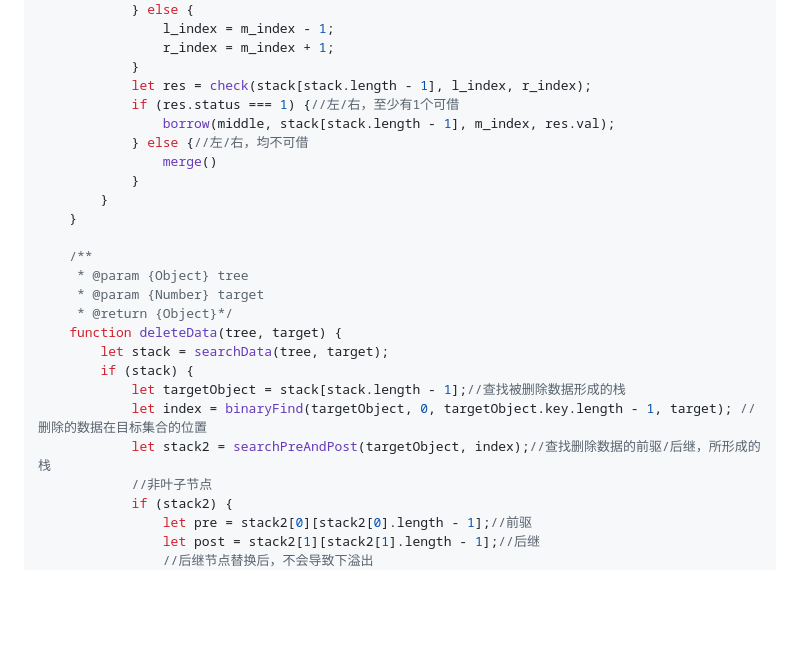
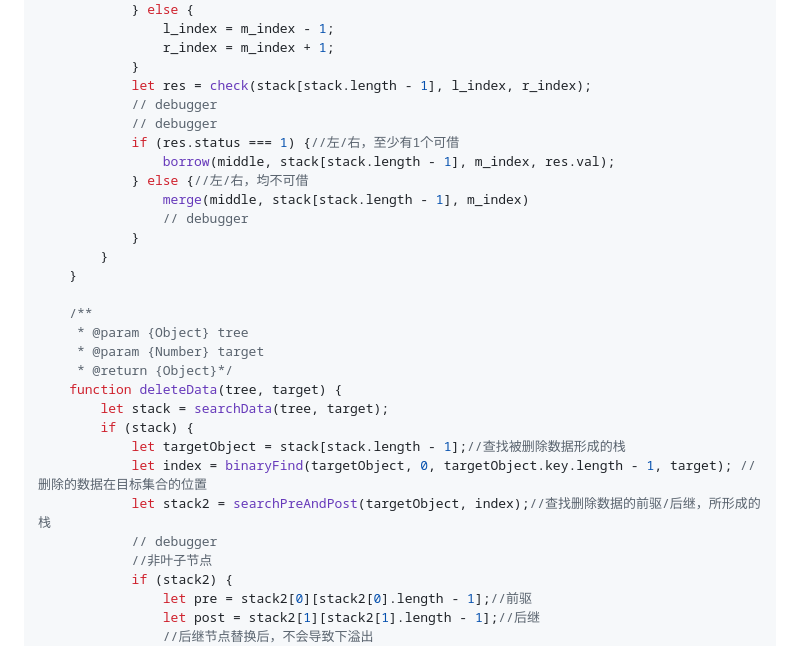
Before and after one commit to DengDengDengF/Algorithm-Summarize, a Markdown page: bTree.md, the part around one of its changes. Rendered like a GitHub page; blank space fills up the shorter version.

```diff
--- a/bTree.md
+++ b/bTree.md
@@ -334,10 +355,13 @@
                 r_index = m_index + 1;
             }
             let res = check(stack[stack.length - 1], l_index, r_index);
+            // debugger
+            // debugger
             if (res.status === 1) {//左/右，至少有1个可借
                 borrow(middle, stack[stack.length - 1], m_index, res.val);
             } else {//左/右，均不可借
-                merge()
+                merge(middle, stack[stack.length - 1], m_index)
+                // debugger
             }
         }
     }
@@ -352,6 +376,7 @@
             let targetObject = stack[stack.length - 1];//查找被删除数据形成的栈
             let index = binaryFind(targetObject, 0, targetObject.key.length - 1, target); //删除的数据在目标集合的位置
             let stack2 = searchPreAndPost(targetObject, index);//查找删除数据的前驱/后继，所形成的栈
+            // debugger
             //非叶子节点
             if (stack2) {
                 let pre = stack2[0][stack2[0].length - 1];//前驱
```
Also changed, not shown: other parts of bTree.md (+42 -7 lines).
